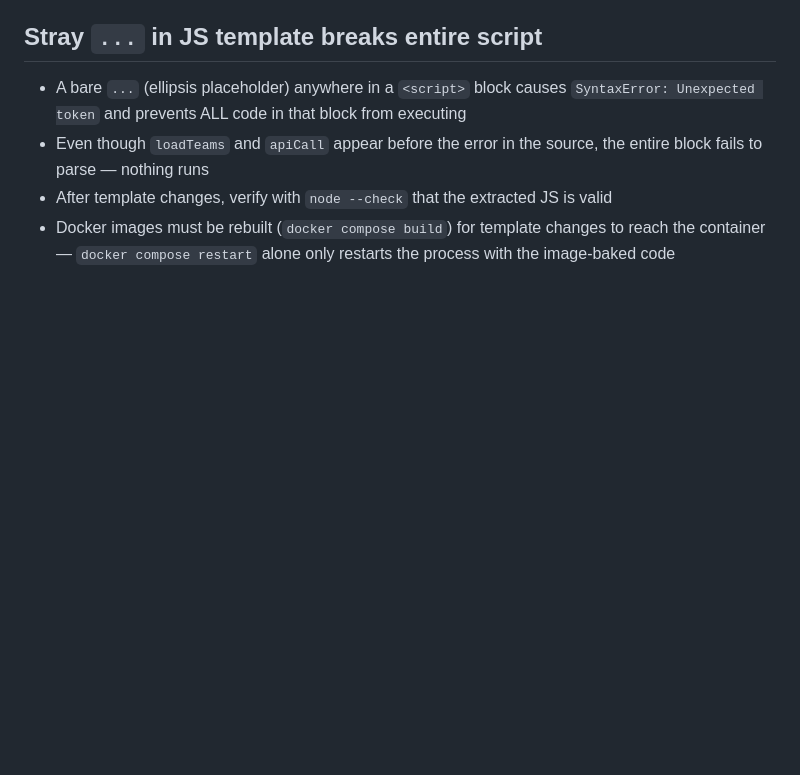
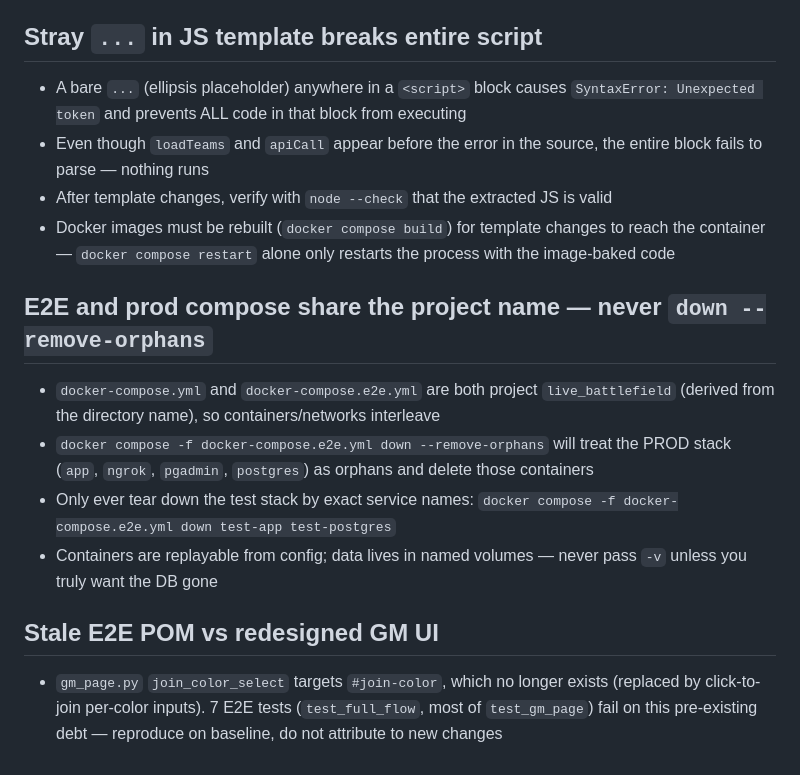
Before and after one commit to LoyVanBeek/live_battlefield, a Markdown page: tasks/lessons.md, the part around the change. GitHub-like rendering; blank space fills up the shorter version.

```diff
--- a/tasks/lessons.md
+++ b/tasks/lessons.md
@@ -40,3 +40,12 @@
 - Even though `loadTeams` and `apiCall` appear before the error in the source, the entire block fails to parse — nothing runs
 - After template changes, verify with `node --check` that the extracted JS is valid
 - Docker images must be rebuilt (`docker compose build`) for template changes to reach the container — `docker compose restart` alone only restarts the process with the image-baked code
+
+## E2E and prod compose share the project name — never `down --remove-orphans`
+- `docker-compose.yml` and `docker-compose.e2e.yml` are both project `live_battlefield` (derived from the directory name), so containers/networks interleave
+- `docker compose -f docker-compose.e2e.yml down --remove-orphans` will treat the PROD stack (`app`, `ngrok`, `pgadmin`, `postgres`) as orphans and delete those containers
+- Only ever tear down the test stack by exact service names: `docker compose -f docker-compose.e2e.yml down test-app test-postgres`
+- Containers are replayable from config; data lives in named volumes — never pass `-v` unless you truly want the DB gone
+
+## Stale E2E POM vs redesigned GM UI
+- `gm_page.py` `join_color_select` targets `#join-color`, which no longer exists (replaced by click-to-join per-color inputs). 7 E2E tests (`test_full_flow`, most of `test_gm_page`) fail on this pre-existing debt — reproduce on baseline, do not attribute to new changes
```
Also changed, not shown: tasks/todo.md (+40 -0 lines).
